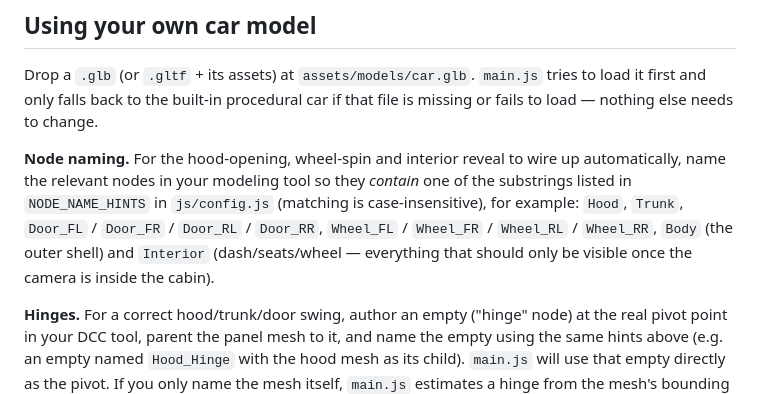
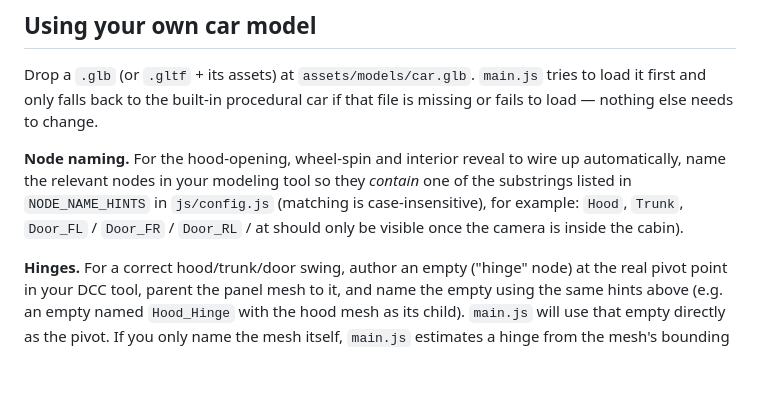
Before and after one commit to muxriddin-web/scroll-cars, a Markdown page: README.md, the part around the change. GitHub-like rendering; blank space fills up the shorter version.

Commit message:
Simplify node naming instructions in README
Removed redundant information about node naming conventions.

```diff
--- a/README.md
+++ b/README.md
@@ -40,8 +40,7 @@ to wire up automatically, name the relevant nodes in your modeling
 tool so they *contain* one of the substrings listed in
 `NODE_NAME_HINTS` in `js/config.js` (matching is case-insensitive),
 for example: `Hood`, `Trunk`, `Door_FL` / `Door_FR` / `Door_RL` /
-`Door_RR`, `Wheel_FL` / `Wheel_FR` / `Wheel_RL` / `Wheel_RR`, `Body`
-(the outer shell) and `Interior` (dash/seats/wheel — everything that
+at
 should only be visible once the camera is inside the cabin).
 
 **Hinges.** For a correct hood/trunk/door swing, author an empty
```
